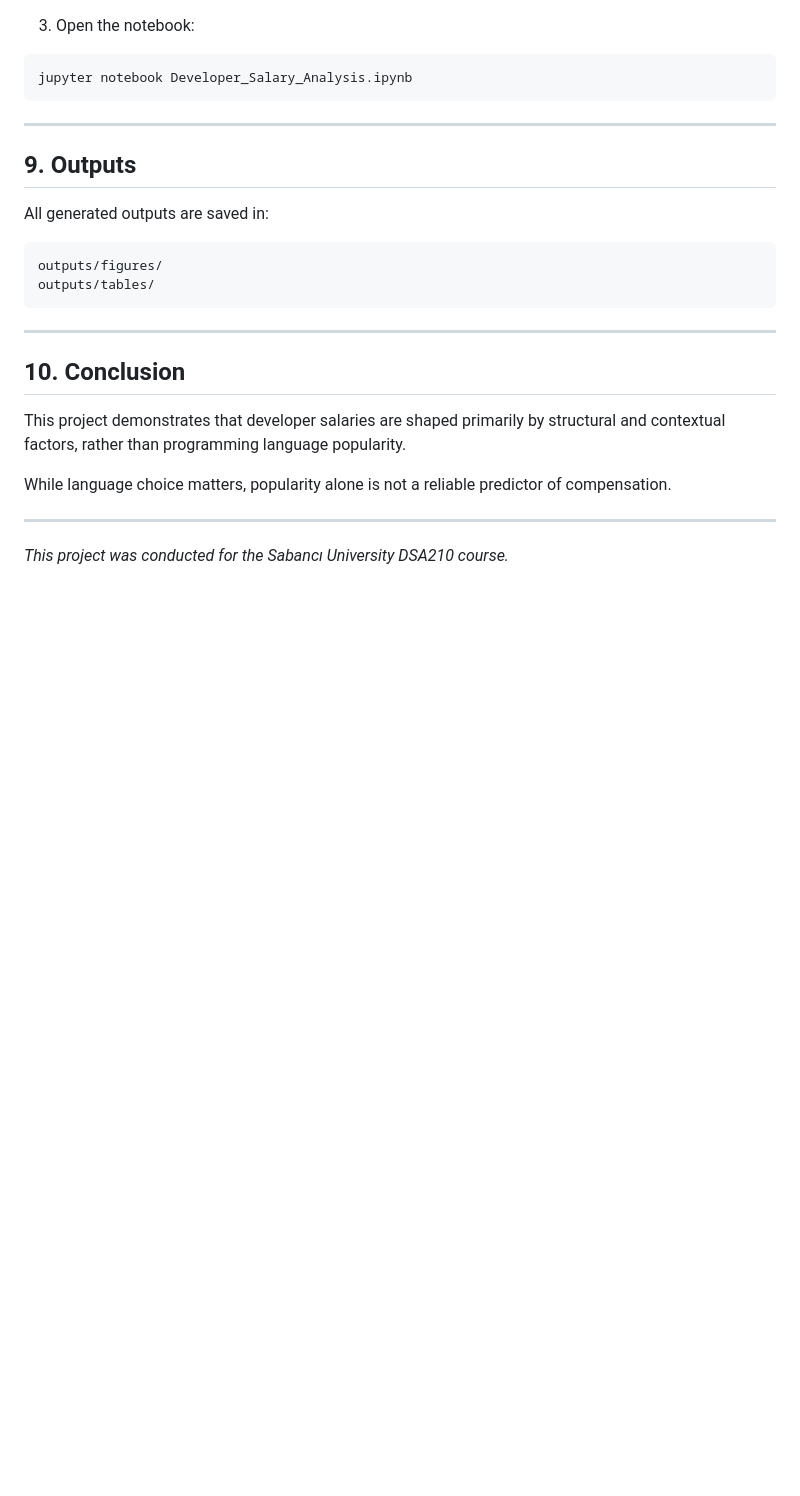
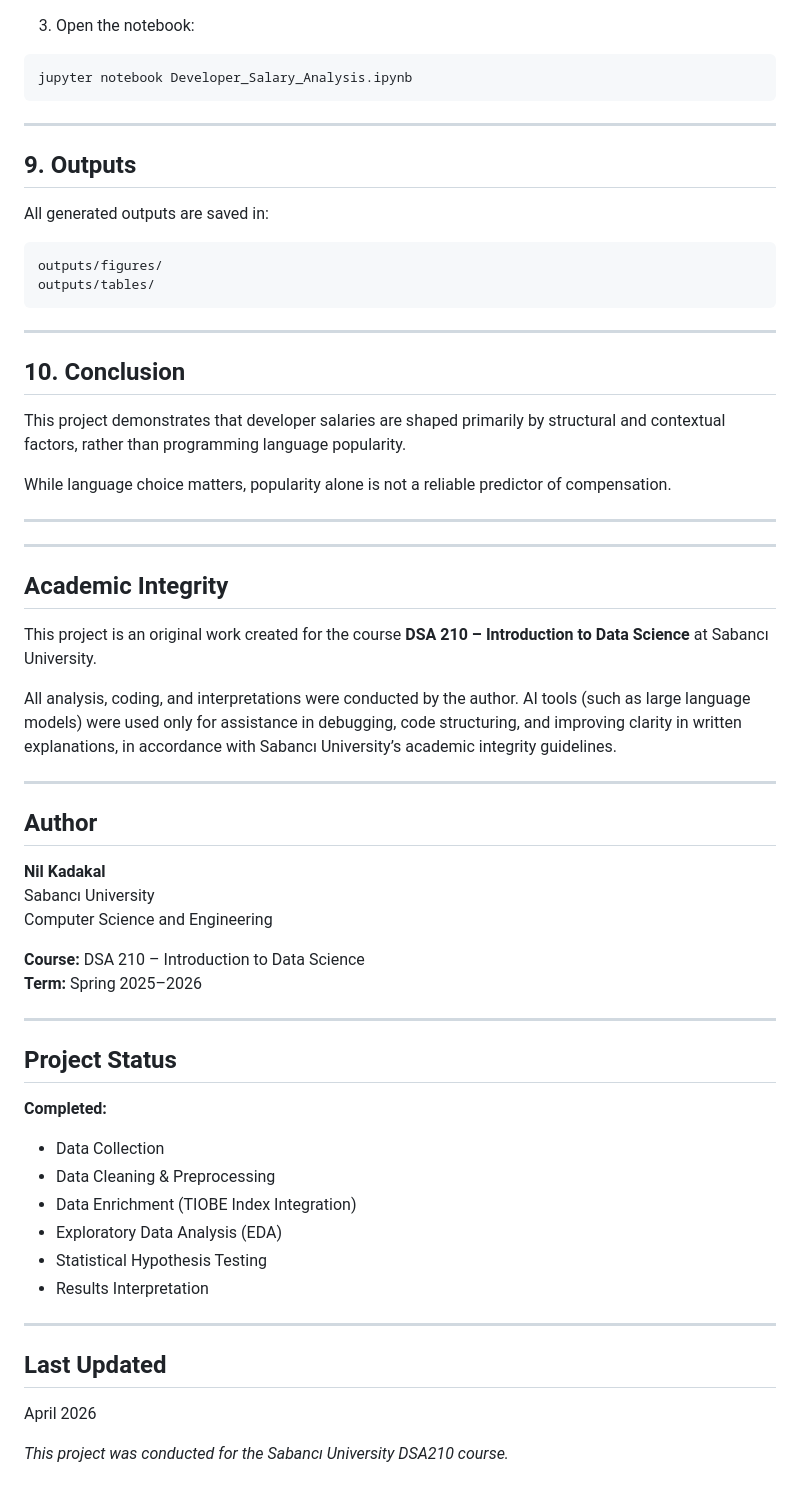
Before and after one commit to NilKadakal/DSA210_NilKadakal, a Markdown page: README.md, the part around the change. GitHub-like rendering; blank space fills up the shorter version.

Commit message:
Add academic integrity and author sections to README

```diff
--- a/README.md
+++ b/README.md
@@ -238,5 +238,41 @@ This project demonstrates that developer salaries are shaped primarily by struct
 While language choice matters, popularity alone is not a reliable predictor of compensation.
 
 ---
+---
+
+## Academic Integrity
+
+This project is an original work created for the course **DSA 210 – Introduction to Data Science** at Sabancı University.
+
+All analysis, coding, and interpretations were conducted by the author. AI tools (such as large language models) were used only for assistance in debugging, code structuring, and improving clarity in written explanations, in accordance with Sabancı University’s academic integrity guidelines.
+
+---
+
+## Author
+
+**Nil Kadakal**
+Sabancı University
+Computer Science and Engineering
+
+**Course:** DSA 210 – Introduction to Data Science
+**Term:** Spring 2025–2026
+
+---
+
+## Project Status
+
+**Completed:**
+- Data Collection
+- Data Cleaning & Preprocessing
+- Data Enrichment (TIOBE Index Integration)
+- Exploratory Data Analysis (EDA)
+- Statistical Hypothesis Testing
+- Results Interpretation
+
+---
+
+## Last Updated
+
+April 2026
 
 *This project was conducted for the Sabancı University DSA210 course.*
```
